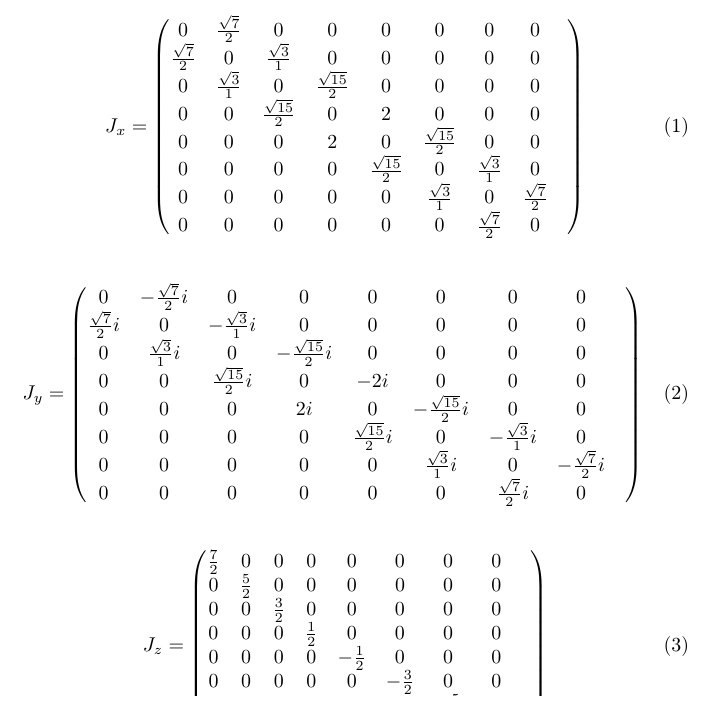
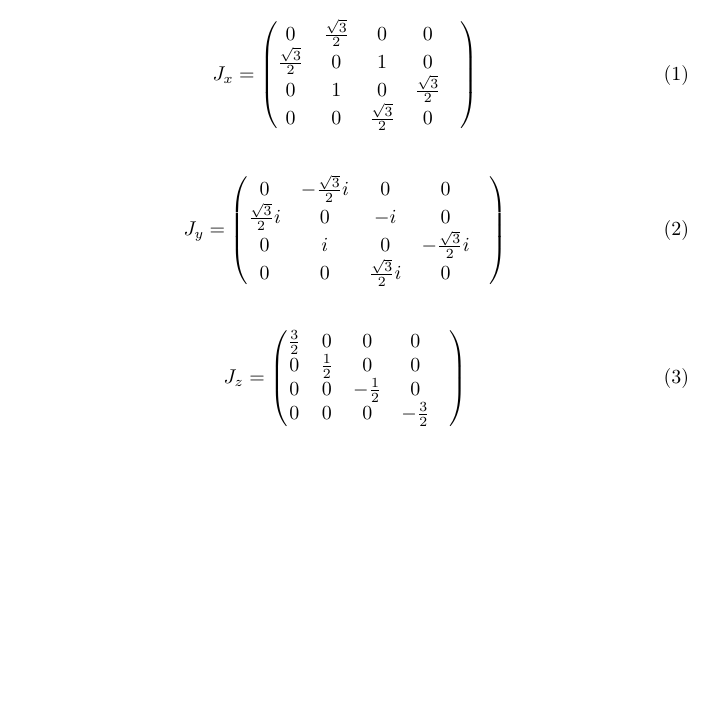
Before and after one commit to Moh-Maher/QuantaPlus, a LaTeX document (output/Angular_Momentum.tex): part of the page, cut so that both start at the same text. Compiled offline with pdfLaTeX.

Commit message:
Rotation

```diff
--- a/output/Angular_Momentum.tex
+++ b/output/Angular_Momentum.tex
@@ -7,16 +7,16 @@
 \usepackage{braket}
 \usepackage{amsmath}
 \begin{document}
-For spin $\frac{7}{2}$ system:\begin{align}
+For spin $\frac{3}{2}$ system:\begin{align}
 J_x = \begin{pmatrix}
-0&\frac{\sqrt{7}}{2}&0&0&0&0&0&0&\\\frac{\sqrt{7}}{2}&0&\frac{\sqrt{3}}{1}&0&0&0&0&0&\\0&\frac{\sqrt{3}}{1}&0&\frac{\sqrt{15}}{2}&0&0&0&0&\\0&0&\frac{\sqrt{15}}{2}&0&2&0&0&0&\\0&0&0&2&0&\frac{\sqrt{15}}{2}&0&0&\\0&0&0&0&\frac{\sqrt{15}}{2}&0&\frac{\sqrt{3}}{1}&0&\\0&0&0&0&0&\frac{\sqrt{3}}{1}&0&\frac{\sqrt{7}}{2}&\\0&0&0&0&0&0&\frac{\sqrt{7}}{2}&0&\\\end{pmatrix}\end{align}
+0&\frac{\sqrt{3}}{2}&0&0&\\\frac{\sqrt{3}}{2}&0&1&0&\\0&1&0&\frac{\sqrt{3}}{2}&\\0&0&\frac{\sqrt{3}}{2}&0&\\\end{pmatrix}\end{align}
 
 \begin{align}
 J_y = \begin{pmatrix}
-0&-\frac{\sqrt{7}}{2}i&0&0&0&0&0&0&\\\frac{\sqrt{7}}{2}i&0&-\frac{\sqrt{3}}{1}i&0&0&0&0&0&\\0&\frac{\sqrt{3}}{1}i&0&-\frac{\sqrt{15}}{2}i&0&0&0&0&\\0&0&\frac{\sqrt{15}}{2}i&0&-2i&0&0&0&\\0&0&0&2i&0&-\frac{\sqrt{15}}{2}i&0&0&\\0&0&0&0&\frac{\sqrt{15}}{2}i&0&-\frac{\sqrt{3}}{1}i&0&\\0&0&0&0&0&\frac{\sqrt{3}}{1}i&0&-\frac{\sqrt{7}}{2}i&\\0&0&0&0&0&0&\frac{\sqrt{7}}{2}i&0&\\\end{pmatrix}\end{align}
+0&-\frac{\sqrt{3}}{2}i&0&0&\\\frac{\sqrt{3}}{2}i&0&-i&0&\\0& i&0&-\frac{\sqrt{3}}{2}i&\\0&0&\frac{\sqrt{3}}{2}i&0&\\\end{pmatrix}\end{align}
 
 \begin{align}
 J_z = \begin{pmatrix}
-\frac{7}{2}&0&0&0&0&0&0&0&\\0&\frac{5}{2}&0&0&0&0&0&0&\\0&0&\frac{3}{2}&0&0&0&0&0&\\0&0&0&\frac{1}{2}&0&0&0&0&\\0&0&0&0&-\frac{1}{2}&0&0&0&\\0&0&0&0&0&-\frac{3}{2}&0&0&\\0&0&0&0&0&0&-\frac{5}{2}&0&\\0&0&0&0&0&0&0&-\frac{7}{2}&\\\end{pmatrix}\end{align}
+\frac{3}{2}&0&0&0&\\0&\frac{1}{2}&0&0&\\0&0&-\frac{1}{2}&0&\\0&0&0&-\frac{3}{2}&\\\end{pmatrix}\end{align}
 
 \end{document}
```
Also changed, not shown: 6 other files.
